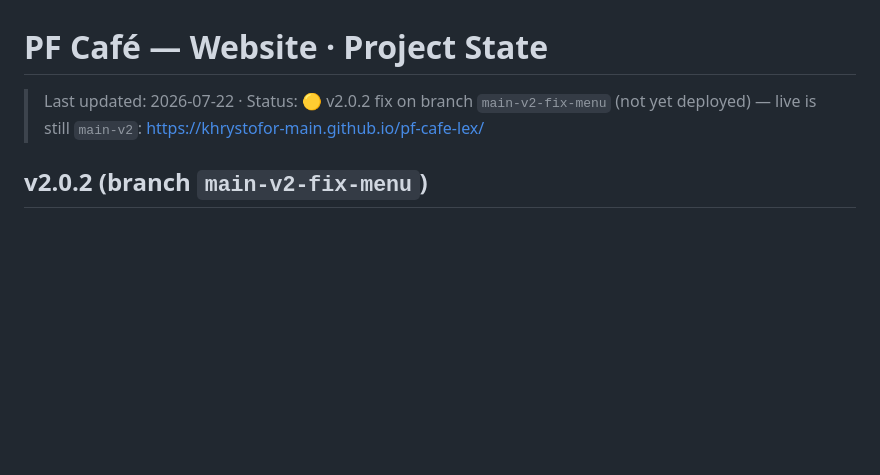
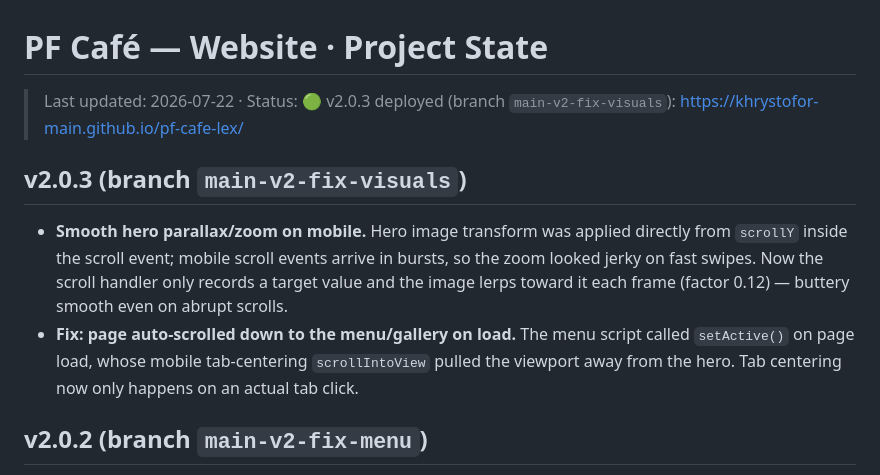
Before and after one commit to khrystofor-main/Web-agency, a Markdown page: STATE.md, the part around the change. GitHub-like rendering; blank space fills up the shorter version.

Commit message:
docs: STATE.md — v2.0.3 deployed (branch main-v2-fix-visuals)

```diff
--- a/STATE.md
+++ b/STATE.md
@@ -1,6 +1,11 @@
 # PF Café — Website · Project State
 
-> Last updated: 2026-07-22 · Status: 🟡 v2.0.2 fix on branch `main-v2-fix-menu` (not yet deployed) — live is still `main-v2`: https://khrystofor-main.github.io/pf-cafe-lex/
+> Last updated: 2026-07-22 · Status: 🟢 v2.0.3 deployed (branch `main-v2-fix-visuals`): https://khrystofor-main.github.io/pf-cafe-lex/
+
+## v2.0.3 (branch `main-v2-fix-visuals`)
+
+- **Smooth hero parallax/zoom on mobile.** Hero image transform was applied directly from `scrollY` inside the scroll event; mobile scroll events arrive in bursts, so the zoom looked jerky on fast swipes. Now the scroll handler only records a target value and the image lerps toward it each frame (factor 0.12) — buttery smooth even on abrupt scrolls.
+- **Fix: page auto-scrolled down to the menu/gallery on load.** The menu script called `setActive()` on page load, whose mobile tab-centering `scrollIntoView` pulled the viewport away from the hero. Tab centering now only happens on an actual tab click.
 
 ## v2.0.2 (branch `main-v2-fix-menu`)
 
```
